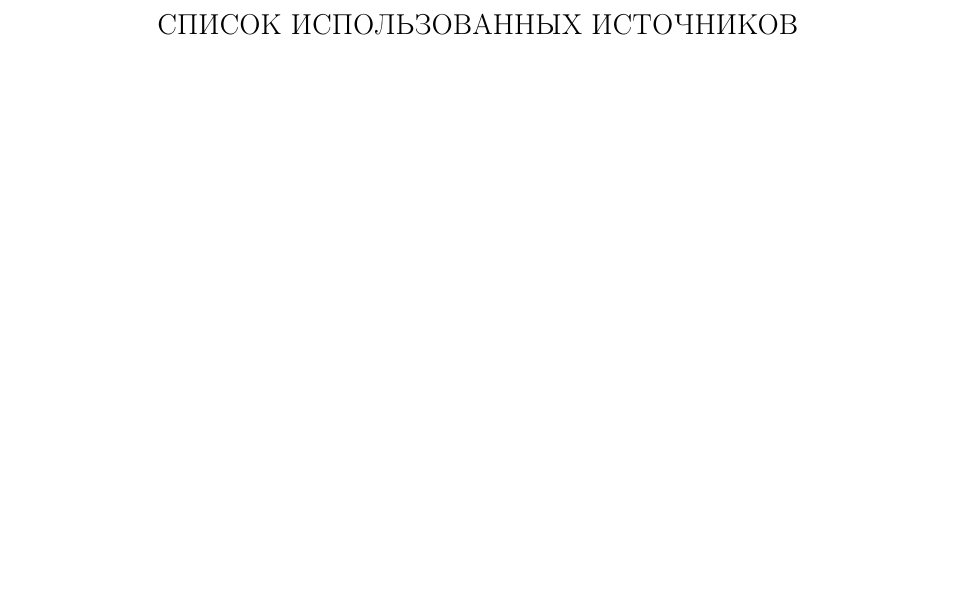
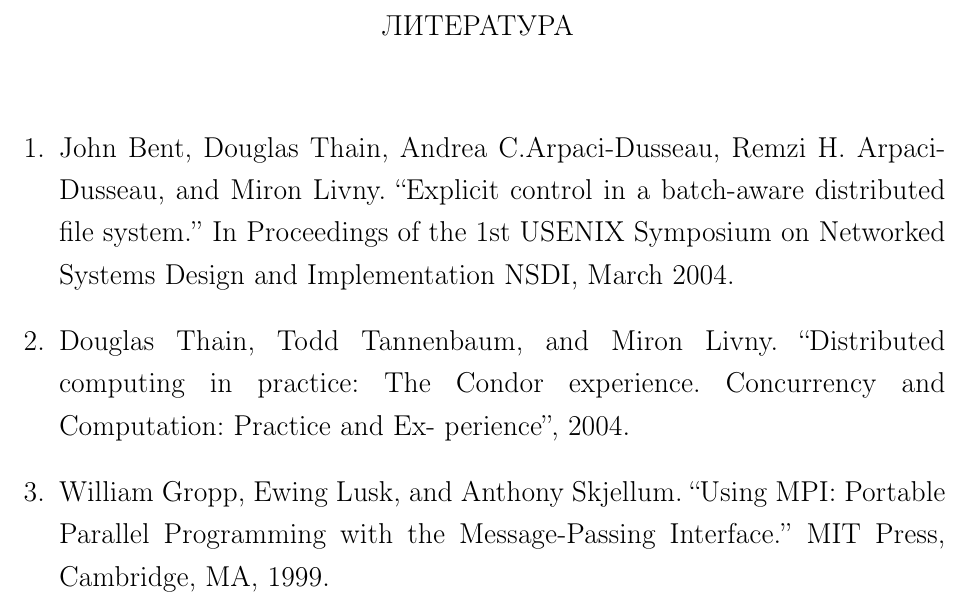
Before and after one commit to abcdw/direlog, a LaTeX document (doc/report/main.tex, which reads doc/report/chapters/bibl.tex): part of page 22 of 39 before the commit and part of page 25 of 45 after it, cut at the place of the change, the shorter picture padded with empty space. The pictures show the PDF file doc/report/main.pdf that the author committed with the source.

Commit message:
Add bibl

```diff
--- /dev/null
+++ b/doc/report/chapters/bibl.tex
@@ -0,0 +1,8 @@
+\addcontentsline{toc}{chapter}{Список использованных источников}
+\begin{thebibliography}{99}
+\bibitem{b1} John Bent, Douglas Thain, Andrea C.Arpaci-Dusseau, Remzi H. Arpaci-Dusseau, and Miron Livny. ``Explicit control in a batch-aware distributed file system.'' In Proceedings of the 1st USENIX Symposium on Networked Systems Design and Implementation NSDI, March 2004.
+\bibitem{b2} Douglas Thain, Todd Tannenbaum, and Miron Livny. ``Distributed computing in practice: The Condor experience. Concurrency and Computation: Practice and Ex- perience'', 2004.
+\bibitem{b3} William Gropp, Ewing Lusk, and Anthony Skjellum.
+``Using MPI: Portable Parallel Programming with the Message-Passing Interface.''
+MIT Press, Cambridge, MA, 1999.
+\end{thebibliography}
--- a/doc/report/main.tex
+++ b/doc/report/main.tex
@@ -129,7 +129,7 @@
   \chap{Заключение}
   % Делали, сделали за пол года такой кусок, есть план на следующий год.
 
-  \chap{Список использованных источников}
+  \input{chapters/bibl}
   \chap{Приложения}
   \input{chapters/appendix}
   % \part{}
```
Also changed, not shown: doc/report/main.pdf, doc/report/main.tex (2 more changed lines).
